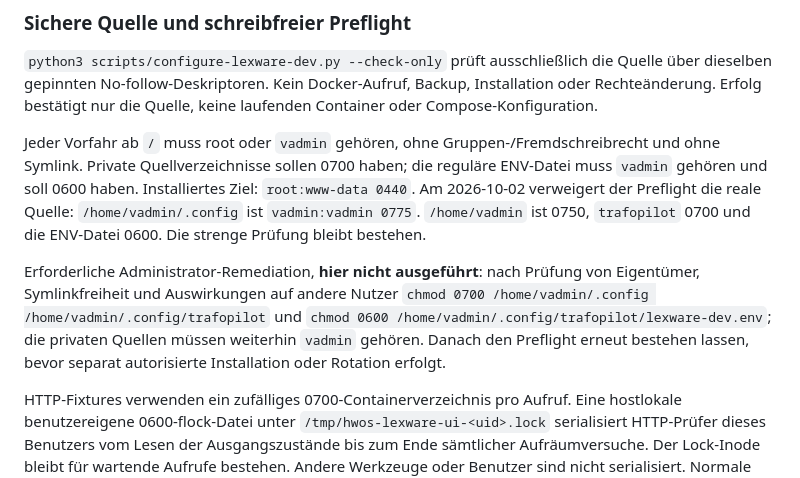
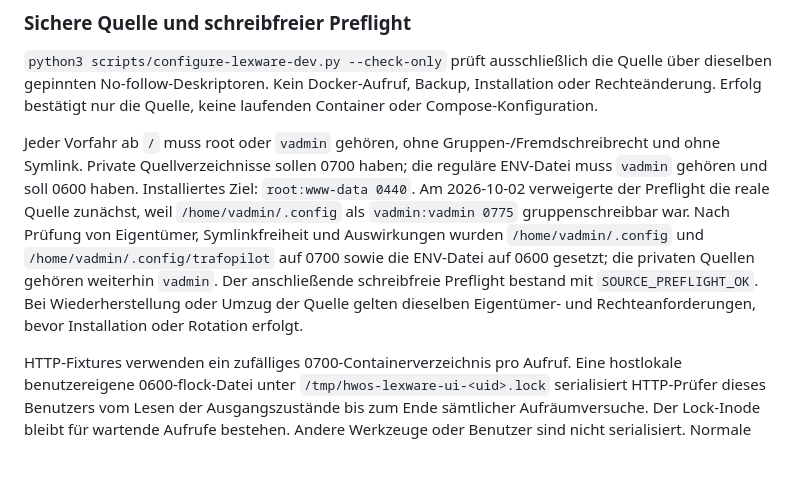
Before and after one commit to vp1985/TrafoPilot, a Markdown page: modules/hwoslexware/README.md, the part around the change. GitHub-like rendering; blank space fills up the shorter version.

Commit message:
docs: record Lexware live and TEST evidence

```diff
--- a/modules/hwoslexware/README.md
+++ b/modules/hwoslexware/README.md
@@ -78,16 +78,13 @@ Container oder Compose-Konfiguration.
 Jeder Vorfahr ab `/` muss root oder `vadmin` gehören, ohne Gruppen-/Fremdschreibrecht
 und ohne Symlink. Private Quellverzeichnisse sollen 0700 haben; die reguläre ENV-Datei
 muss `vadmin` gehören und soll 0600 haben. Installiertes Ziel: `root:www-data 0440`.
-Am 2026-10-02 verweigert der Preflight die reale Quelle: `/home/vadmin/.config`
-ist `vadmin:vadmin 0775`. `/home/vadmin` ist 0750, `trafopilot` 0700 und die ENV-Datei
-0600. Die strenge Prüfung bleibt bestehen.
-
-Erforderliche Administrator-Remediation, **hier nicht ausgeführt**: nach Prüfung von
-Eigentümer, Symlinkfreiheit und Auswirkungen auf andere Nutzer
-`chmod 0700 /home/vadmin/.config /home/vadmin/.config/trafopilot` und
-`chmod 0600 /home/vadmin/.config/trafopilot/lexware-dev.env`; die privaten Quellen
-müssen weiterhin `vadmin` gehören. Danach den Preflight erneut bestehen lassen,
-bevor separat autorisierte Installation oder Rotation erfolgt.
+Am 2026-10-02 verweigerte der Preflight die reale Quelle zunächst, weil
+`/home/vadmin/.config` als `vadmin:vadmin 0775` gruppenschreibbar war. Nach Prüfung
+von Eigentümer, Symlinkfreiheit und Auswirkungen wurden `/home/vadmin/.config` und
+`/home/vadmin/.config/trafopilot` auf 0700 sowie die ENV-Datei auf 0600 gesetzt; die
+privaten Quellen gehören weiterhin `vadmin`. Der anschließende schreibfreie Preflight
+bestand mit `SOURCE_PREFLIGHT_OK`. Bei Wiederherstellung oder Umzug der Quelle gelten
+dieselben Eigentümer- und Rechteanforderungen, bevor Installation oder Rotation erfolgt.
 
 HTTP-Fixtures verwenden ein zufälliges 0700-Containerverzeichnis pro Aufruf.
 Eine hostlokale benutzereigene 0600-flock-Datei unter
```
Also changed, not shown: docs/lexware-abnahme-2026-10-02.md (+10 -0 lines).
